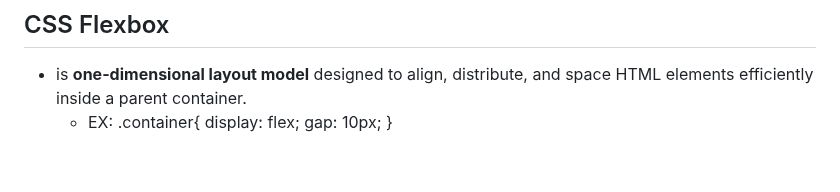
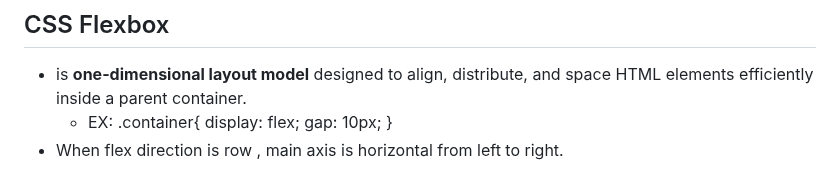
Before and after one commit to 7budi/Web_Development-Notes, a Markdown page: CSS.md, the part around the change. GitHub-like rendering.

Commit message:
New note

```diff
--- a/CSS.md
+++ b/CSS.md
@@ -85,3 +85,4 @@
 		display: flex;
 		gap: 10px;
 		}
+ - When flex direction is row , main axis is horizontal from left to right.
```
